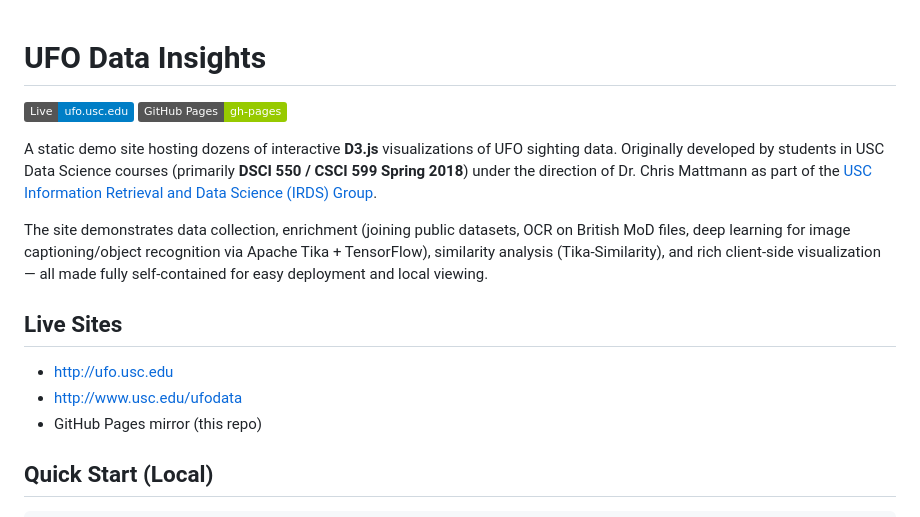
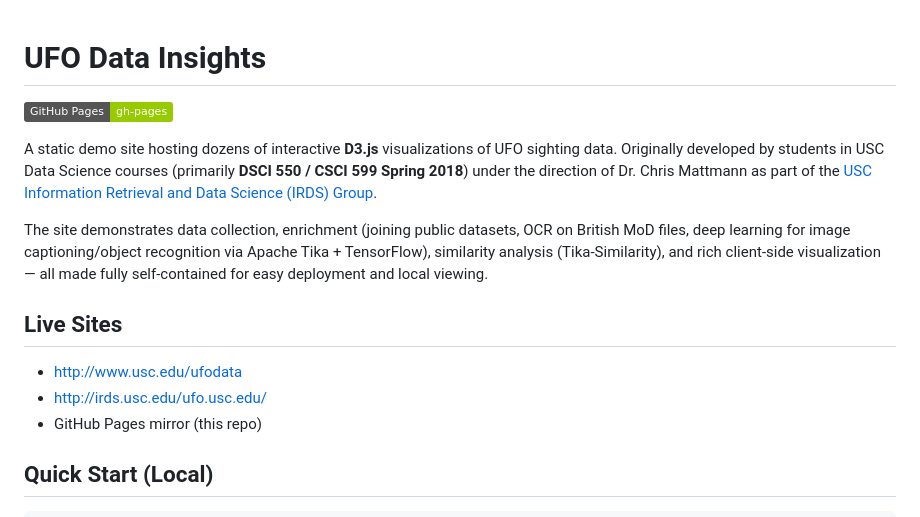
Before and after one commit to USCDataScience/ufo.usc.edu, a Markdown page: README.md, the part around the change. Drawn GitHub-style; badges without logos.

Commit message:
Update live site URLs in README.md
- ufo.usc.edu is no longer live
- Primary live sites: http://www.usc.edu/ufodata and http://irds.usc.edu/ufo.usc.edu/
- Removed outdated badge and corrected Live Sites section

```diff
--- a/README.md
+++ b/README.md
@@ -1,6 +1,5 @@
 # UFO Data Insights
 
-[![Live Site](https://img.shields.io/badge/Live-ufo.usc.edu-blue)](http://ufo.usc.edu)
 [![GitHub Pages](https://img.shields.io/badge/GitHub%20Pages-gh--pages-green)](https://github.com/USCDataScience/ufo.usc.edu)
 
 A static demo site hosting dozens of interactive **D3.js** visualizations of UFO sighting data. Originally developed by students in USC Data Science courses (primarily **DSCI 550 / CSCI 599 Spring 2018**) under the direction of Dr. Chris Mattmann as part of the [USC Information Retrieval and Data Science (IRDS) Group](http://irds.usc.edu/).
@@ -8,8 +7,8 @@ A static demo site hosting dozens of interactive **D3.js** visualizations of UFO
 The site demonstrates data collection, enrichment (joining public datasets, OCR on British MoD files, deep learning for image captioning/object recognition via Apache Tika + TensorFlow), similarity analysis (Tika-Similarity), and rich client-side visualization — all made fully self-contained for easy deployment and local viewing.
 
 ## Live Sites
-- http://ufo.usc.edu
 - http://www.usc.edu/ufodata
+- http://irds.usc.edu/ufo.usc.edu/
 - GitHub Pages mirror (this repo)
 
 ## Quick Start (Local)
```
